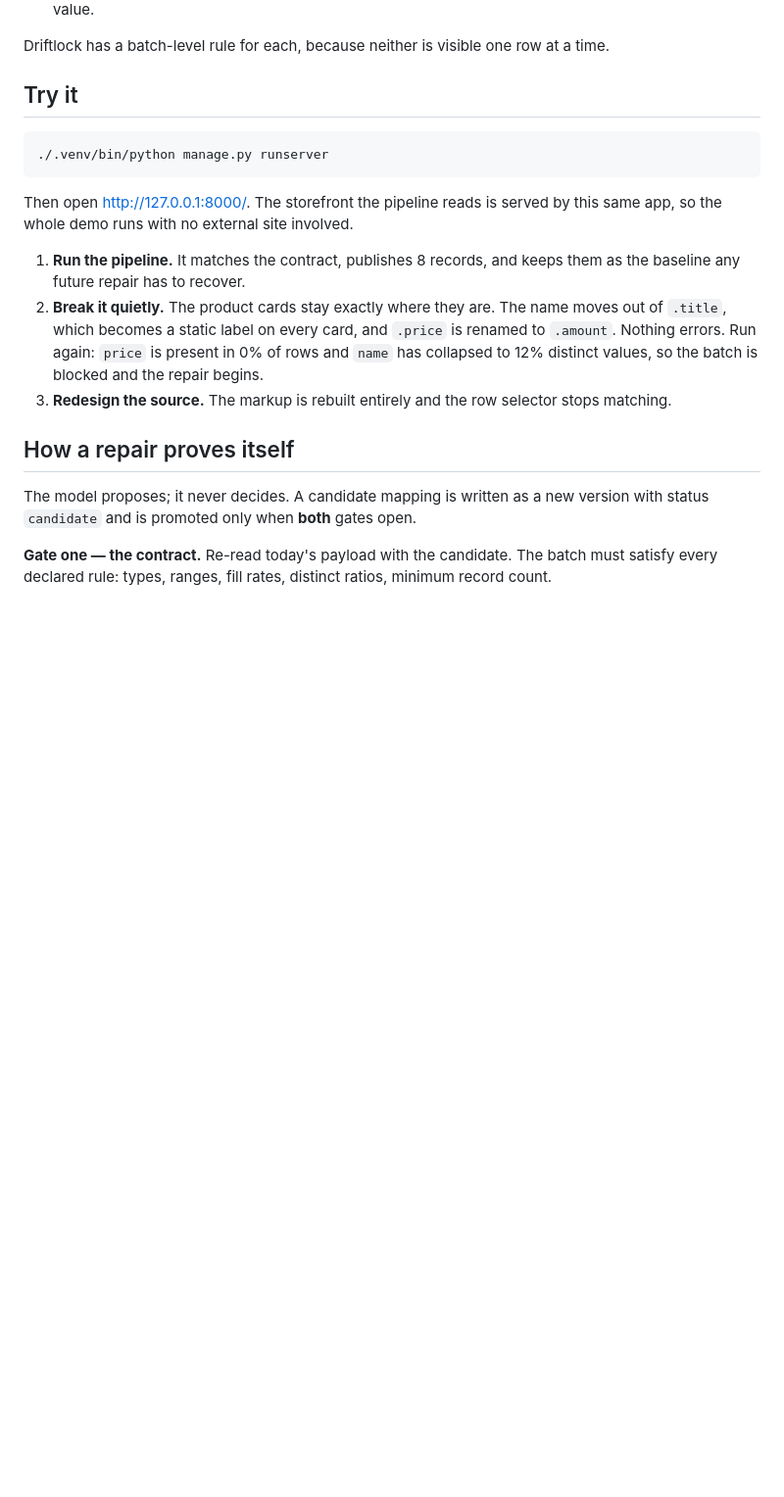
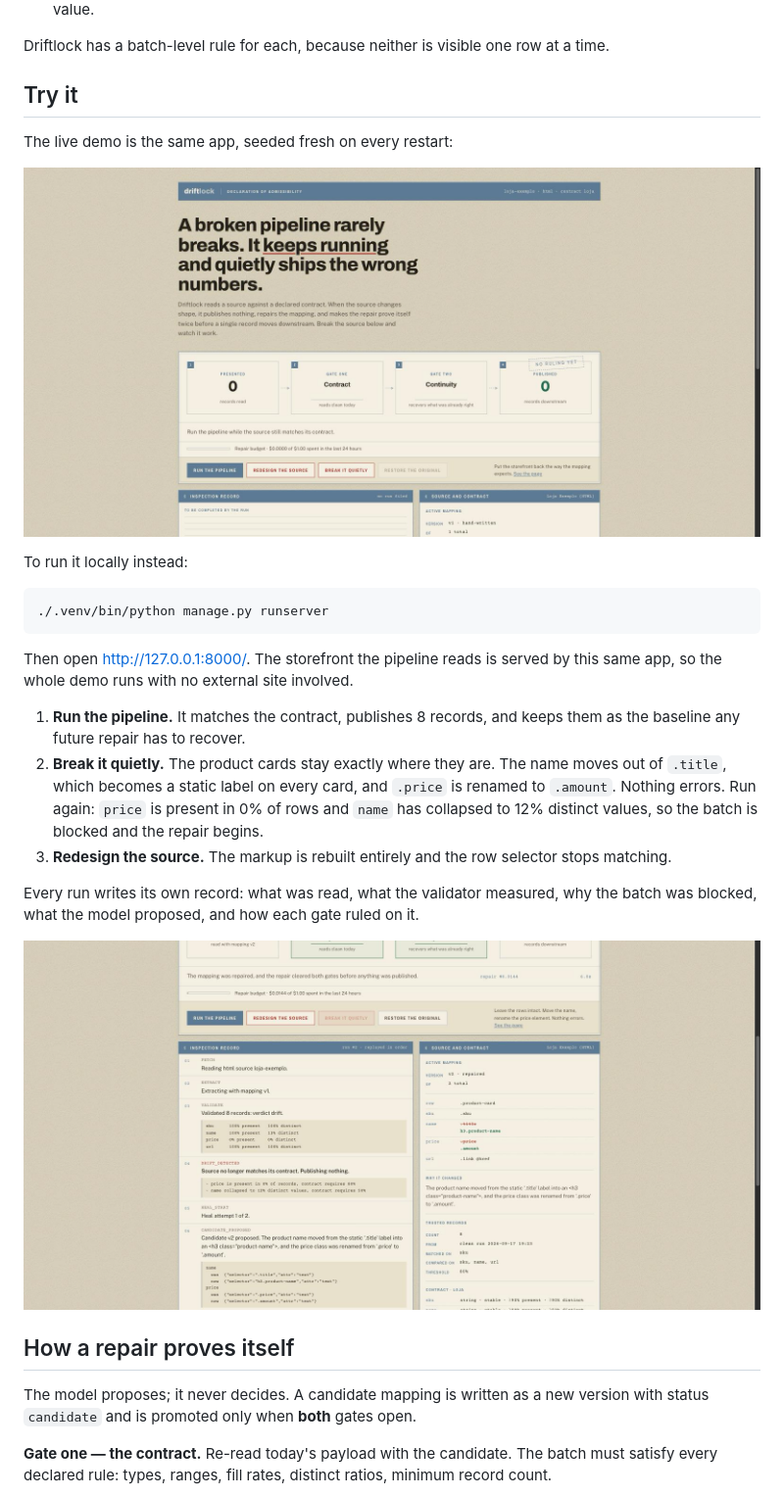
Before and after one commit to GuilhermeDidier/driftlock, a Markdown page: README.md, the part around one of its changes. Shown at 98% size. GitHub-like rendering; pictures changed too: docs/dashboard-empty.png (added), docs/inspection-record.png (added); blank space fills up the shorter version.

````diff
--- a/README.md
+++ b/README.md
@@ -23,6 +27,12 @@ Driftlock has a batch-level rule for each, because neither is visible one row at
 
 ## Try it
 
+The live demo is the same app, seeded fresh on every restart:
+
+![The form before the first run: no verdict yet, and the record sheet still ruled and empty](docs/dashboard-empty.png)
+
+To run it locally instead:
+
 ```bash
 ./.venv/bin/python manage.py runserver
 ```
@@ -37,6 +47,11 @@ so the whole demo runs with no external site involved.
    Nothing errors. Run again: `price` is present in 0% of rows and `name` has collapsed to 12%
    distinct values, so the batch is blocked and the repair begins.
 3. **Redesign the source.** The markup is rebuilt entirely and the row selector stops matching.
+
+Every run writes its own record: what was read, what the validator measured, why the batch was
+blocked, what the model proposed, and how each gate ruled on it.
+
+![The inspection record listing each step of a run, beside the repaired mapping and its diff](docs/inspection-record.png)
 
 ## How a repair proves itself
 
````
Also changed, not shown: other parts of README.md (+5 -1 lines), docs/dashboard-blocked.png (deleted), docs/dashboard.png.
